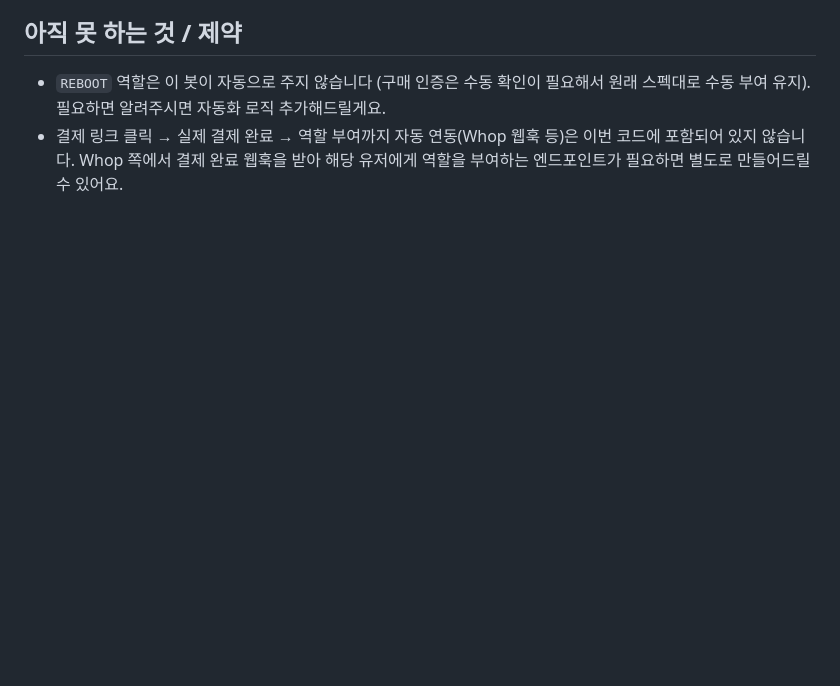
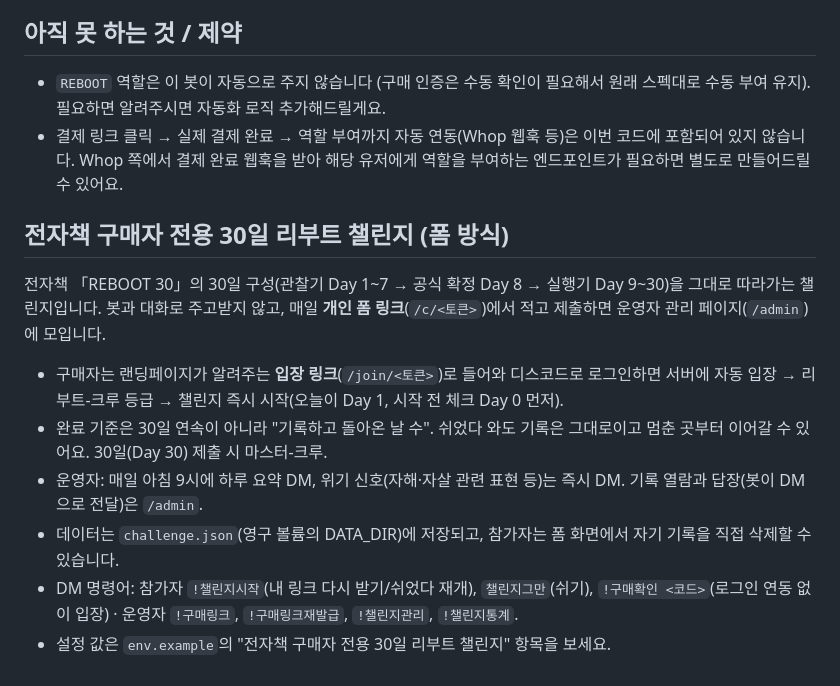
Before and after one commit to simsangu5648-rgb/logoutlifebot, a Markdown page: README.md, the part around the change. Rendered like a GitHub page; blank space fills up the shorter version.

```diff
--- a/README.md
+++ b/README.md
@@ -58,3 +58,15 @@ npm start
 
 - `REBOOT` 역할은 이 봇이 자동으로 주지 않습니다 (구매 인증은 수동 확인이 필요해서 원래 스펙대로 수동 부여 유지). 필요하면 알려주시면 자동화 로직 추가해드릴게요.
 - 결제 링크 클릭 → 실제 결제 완료 → 역할 부여까지 자동 연동(Whop 웹훅 등)은 이번 코드에 포함되어 있지 않습니다. Whop 쪽에서 결제 완료 웹훅을 받아 해당 유저에게 역할을 부여하는 엔드포인트가 필요하면 별도로 만들어드릴 수 있어요.
+
+
+## 전자책 구매자 전용 30일 리부트 챌린지 (폼 방식)
+
+전자책 「REBOOT 30」의 30일 구성(관찰기 Day 1~7 → 공식 확정 Day 8 → 실행기 Day 9~30)을 그대로 따라가는 챌린지입니다. 봇과 대화로 주고받지 않고, 매일 **개인 폼 링크**(`/c/<토큰>`)에서 적고 제출하면 운영자 관리 페이지(`/admin`)에 모입니다.
+
+- 구매자는 랜딩페이지가 알려주는 **입장 링크**(`/join/<토큰>`)로 들어와 디스코드로 로그인하면 서버에 자동 입장 → 리부트-크루 등급 → 챌린지 즉시 시작(오늘이 Day 1, 시작 전 체크 Day 0 먼저).
+- 완료 기준은 30일 연속이 아니라 "기록하고 돌아온 날 수". 쉬었다 와도 기록은 그대로이고 멈춘 곳부터 이어갈 수 있어요. 30일(Day 30) 제출 시 마스터-크루.
+- 운영자: 매일 아침 9시에 하루 요약 DM, 위기 신호(자해·자살 관련 표현 등)는 즉시 DM. 기록 열람과 답장(봇이 DM으로 전달)은 `/admin`.
+- 데이터는 `challenge.json`(영구 볼륨의 DATA_DIR)에 저장되고, 참가자는 폼 화면에서 자기 기록을 직접 삭제할 수 있습니다.
+- DM 명령어: 참가자 `!챌린지시작`(내 링크 다시 받기/쉬었다 재개), `챌린지그만`(쉬기), `!구매확인 <코드>`(로그인 연동 없이 입장) · 운영자 `!구매링크`, `!구매링크재발급`, `!챌린지관리`, `!챌린지통계`.
+- 설정 값은 `env.example`의 "전자책 구매자 전용 30일 리부트 챌린지" 항목을 보세요.
```
